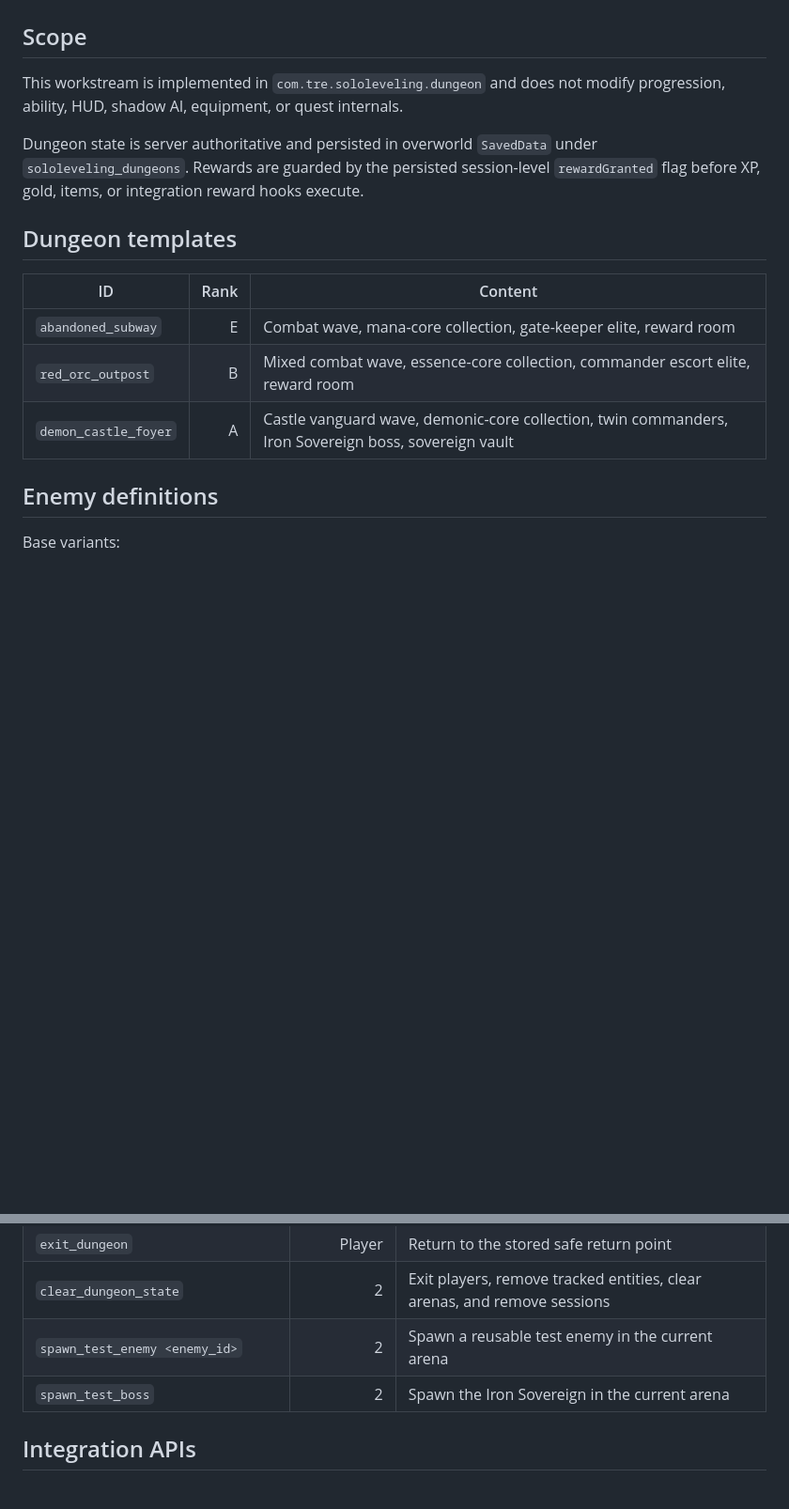
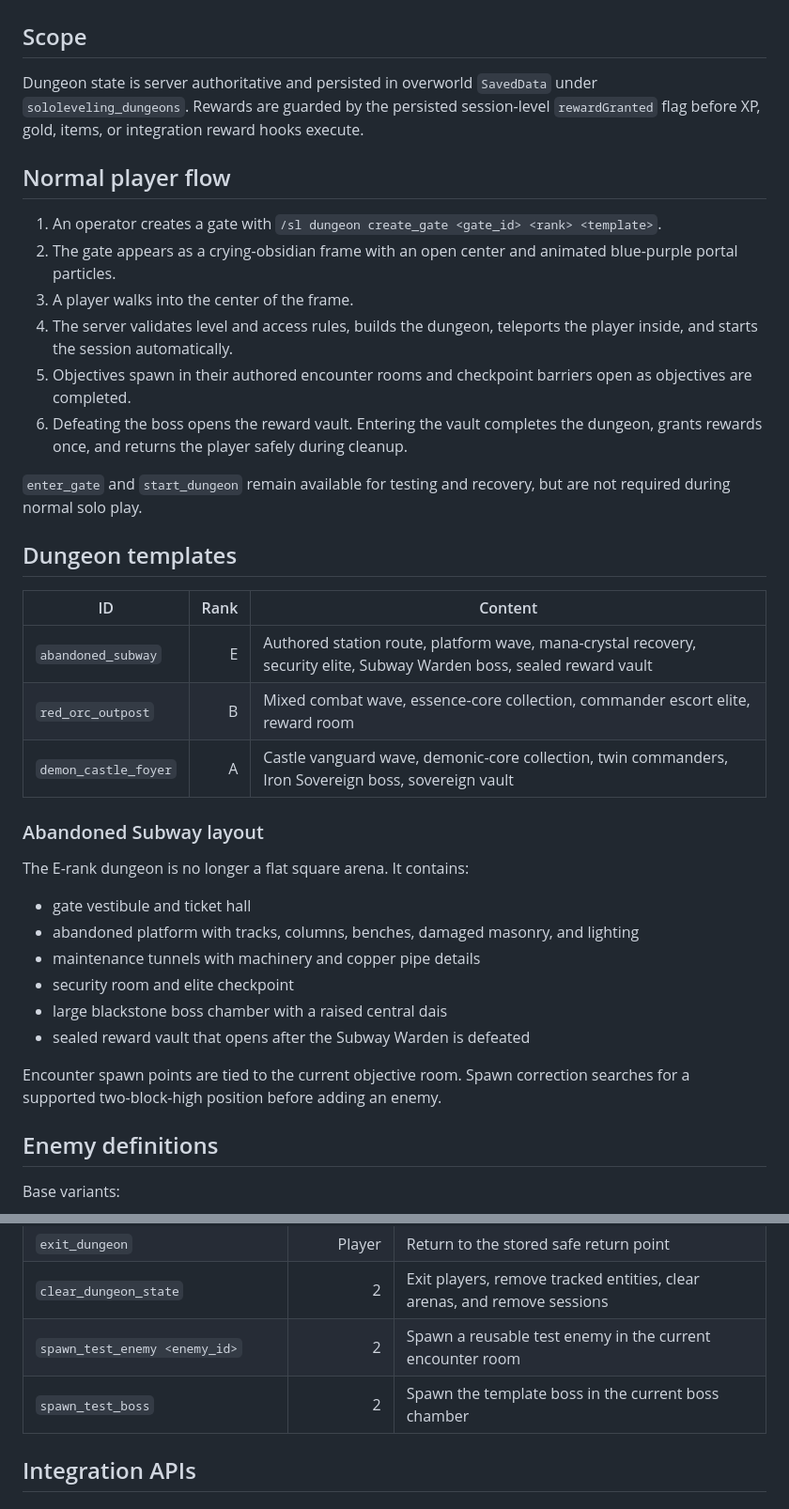
Before and after one commit to treswarts3-ai/Solo-Leveling-The-Player, a Markdown page: docs/DUNGEONS.md, 2 parts joined by grey strips. Shown at 94% size. GitHub-like rendering; blank space fills up the shorter version.

```diff
--- a/docs/DUNGEONS.md
+++ b/docs/DUNGEONS.md
@@ -2,17 +2,39 @@
 
 ## Scope
 
-This workstream is implemented in `com.tre.sololeveling.dungeon` and does not modify progression, ability, HUD, shadow AI, equipment, or quest internals.
+Dungeon state is server authoritative and persisted in overworld `SavedData` under `sololeveling_dungeons`. Rewards are guarded by the persisted session-level `rewardGranted` flag before XP, gold, items, or integration reward hooks execute.
 
-Dungeon state is server authoritative and persisted in overworld `SavedData` under `sololeveling_dungeons`. Rewards are guarded by the persisted session-level `rewardGranted` flag before XP, gold, items, or integration reward hooks execute.
+## Normal player flow
+
+1. An operator creates a gate with `/sl dungeon create_gate <gate_id> <rank> <template>`.
+2. The gate appears as a crying-obsidian frame with an open center and animated blue-purple portal particles.
+3. A player walks into the center of the frame.
+4. The server validates level and access rules, builds the dungeon, teleports the player inside, and starts the session automatically.
+5. Objectives spawn in their authored encounter rooms and checkpoint barriers open as objectives are completed.
+6. Defeating the boss opens the reward vault. Entering the vault completes the dungeon, grants rewards once, and returns the player safely during cleanup.
+
+`enter_gate` and `start_dungeon` remain available for testing and recovery, but are not required during normal solo play.
 
 ## Dungeon templates
 
 | ID | Rank | Content |
 |---|---:|---|
-| `abandoned_subway` | E | Combat wave, mana-core collection, gate-keeper elite, reward room |
+| `abandoned_subway` | E | Authored station route, platform wave, mana-crystal recovery, security elite, Subway Warden boss, sealed reward vault |
 | `red_orc_outpost` | B | Mixed combat wave, essence-core collection, commander escort elite, reward room |
 | `demon_castle_foyer` | A | Castle vanguard wave, demonic-core collection, twin commanders, Iron Sovereign boss, sovereign vault |
+
+### Abandoned Subway layout
+
+The E-rank dungeon is no longer a flat square arena. It contains:
+
+- gate vestibule and ticket hall
+- abandoned platform with tracks, columns, benches, damaged masonry, and lighting
+- maintenance tunnels with machinery and copper pipe details
+- security room and elite checkpoint
+- large blackstone boss chamber with a raised central dais
+- sealed reward vault that opens after the Subway Warden is defeated
+
+Encounter spawn points are tied to the current objective room. Spawn correction searches for a supported two-block-high position before adding an enemy.
 
 ## Enemy definitions
 
@@ -63,8 +90,8 @@ Both `/sl dungeon` and `/sololeveling dungeon` expose the same commands.
 | `fail_dungeon <session_uuid> [reason]` | 2 | Fail a session safely |
 | `exit_dungeon` | Player | Return to the stored safe return point |
 | `clear_dungeon_state` | 2 | Exit players, remove tracked entities, clear arenas, and remove sessions |
-| `spawn_test_enemy <enemy_id>` | 2 | Spawn a reusable test enemy in the current arena |
-| `spawn_test_boss` | 2 | Spawn the Iron Sovereign in the current arena |
+| `spawn_test_enemy <enemy_id>` | 2 | Spawn a reusable test enemy in the current encounter room |
+| `spawn_test_boss` | 2 | Spawn the template boss in the current boss chamber |
 
 ## Integration APIs
 
```
Also changed, not shown: other parts of docs/DUNGEONS.md (+23 -16 lines).
